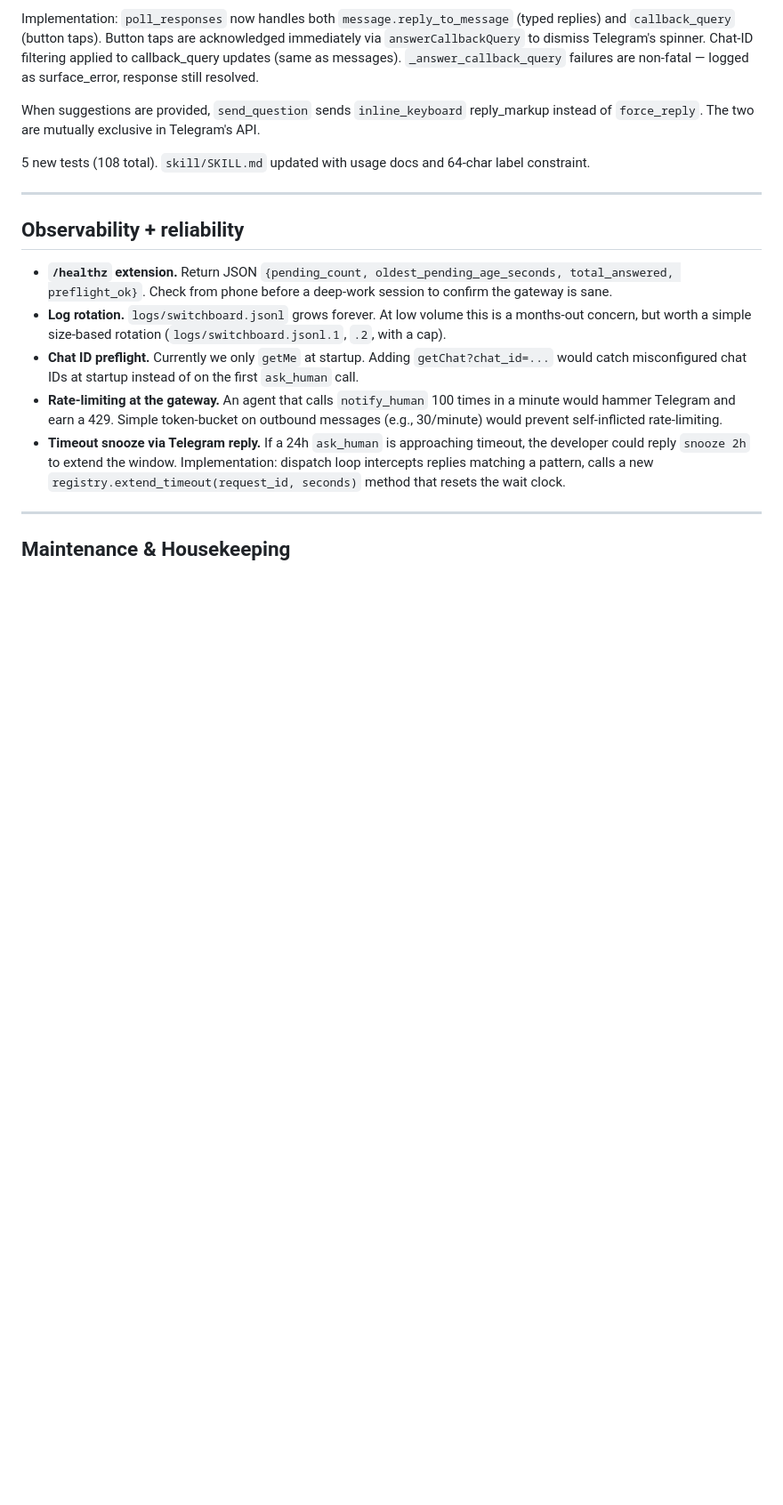
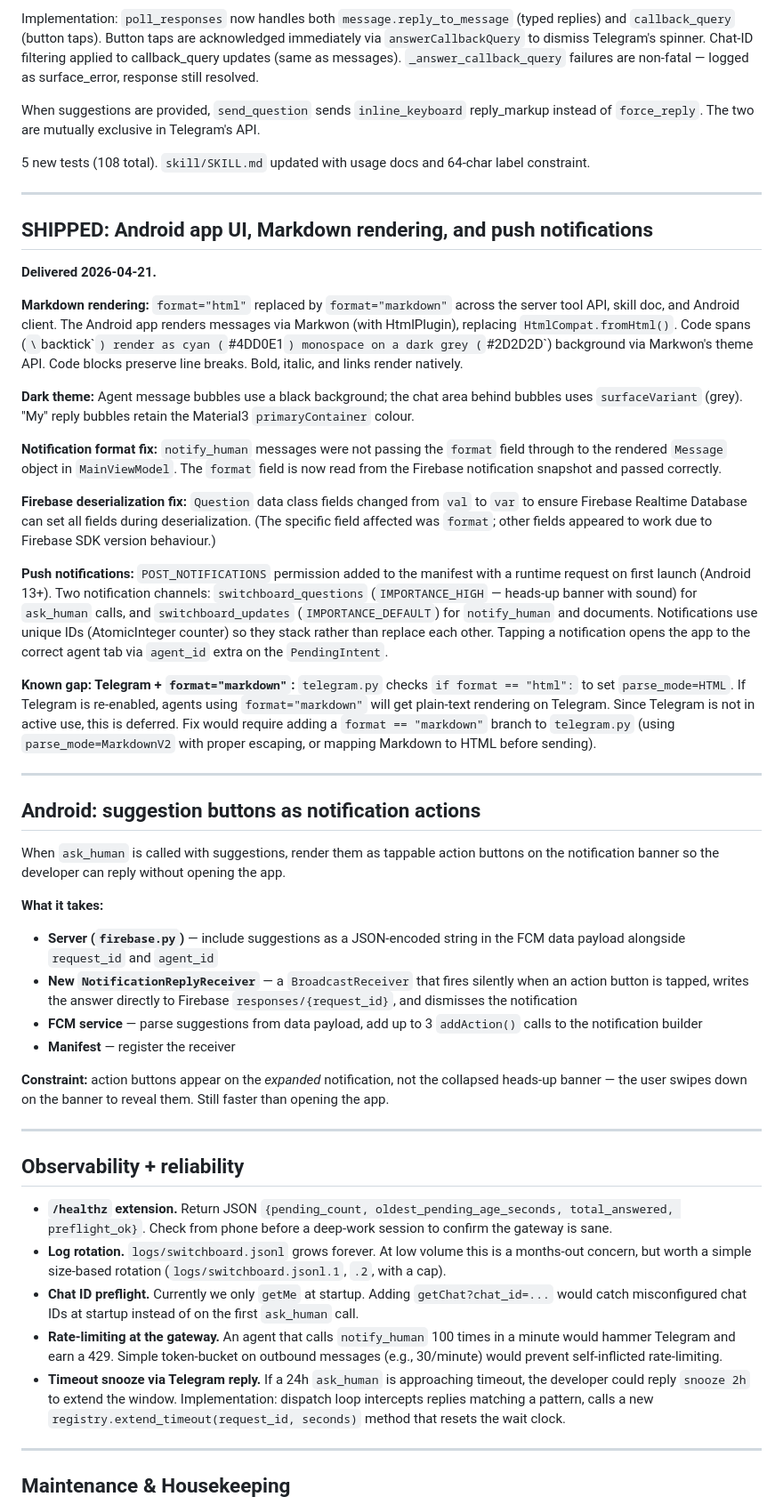
Before and after one commit to johnjanthony/Switchboard, a Markdown page: docs/feature-backlog.md, the part around the change. Shown at 89% size. GitHub-like rendering; blank space fills up the shorter version.

```diff
--- a/docs/feature-backlog.md
+++ b/docs/feature-backlog.md
@@ -102,6 +102,38 @@ When suggestions are provided, `send_question` sends `inline_keyboard` reply_mar
 
 ---
 
+## SHIPPED: Android app UI, Markdown rendering, and push notifications
+
+**Delivered 2026-04-21.**
+
+**Markdown rendering:** `format="html"` replaced by `format="markdown"` across the server tool API, skill doc, and Android client. The Android app renders messages via Markwon (with HtmlPlugin), replacing `HtmlCompat.fromHtml()`. Code spans (`\`backtick\``) render as cyan (`#4DD0E1`) monospace on a dark grey (`#2D2D2D`) background via Markwon's theme API. Code blocks preserve line breaks. Bold, italic, and links render natively.
+
+**Dark theme:** Agent message bubbles use a black background; the chat area behind bubbles uses `surfaceVariant` (grey). "My" reply bubbles retain the Material3 `primaryContainer` colour.
+
+**Notification format fix:** `notify_human` messages were not passing the `format` field through to the rendered `Message` object in `MainViewModel`. The `format` field is now read from the Firebase notification snapshot and passed correctly.
+
+**Firebase deserialization fix:** `Question` data class fields changed from `val` to `var` to ensure Firebase Realtime Database can set all fields during deserialization. (The specific field affected was `format`; other fields appeared to work due to Firebase SDK version behaviour.)
+
+**Push notifications:** `POST_NOTIFICATIONS` permission added to the manifest with a runtime request on first launch (Android 13+). Two notification channels: `switchboard_questions` (`IMPORTANCE_HIGH` — heads-up banner with sound) for `ask_human` calls, and `switchboard_updates` (`IMPORTANCE_DEFAULT`) for `notify_human` and documents. Notifications use unique IDs (AtomicInteger counter) so they stack rather than replace each other. Tapping a notification opens the app to the correct agent tab via `agent_id` extra on the `PendingIntent`.
+
+**Known gap: Telegram + `format="markdown"`:** `telegram.py` checks `if format == "html":` to set `parse_mode=HTML`. If Telegram is re-enabled, agents using `format="markdown"` will get plain-text rendering on Telegram. Since Telegram is not in active use, this is deferred. Fix would require adding a `format == "markdown"` branch to `telegram.py` (using `parse_mode=MarkdownV2` with proper escaping, or mapping Markdown to HTML before sending).
+
+---
+
+## Android: suggestion buttons as notification actions
+
+When `ask_human` is called with suggestions, render them as tappable action buttons on the notification banner so the developer can reply without opening the app.
+
+**What it takes:**
+- **Server (`firebase.py`)** — include suggestions as a JSON-encoded string in the FCM data payload alongside `request_id` and `agent_id`
+- **New `NotificationReplyReceiver`** — a `BroadcastReceiver` that fires silently when an action button is tapped, writes the answer directly to Firebase `responses/{request_id}`, and dismisses the notification
+- **FCM service** — parse suggestions from data payload, add up to 3 `addAction()` calls to the notification builder
+- **Manifest** — register the receiver
+
+**Constraint:** action buttons appear on the *expanded* notification, not the collapsed heads-up banner — the user swipes down on the banner to reveal them. Still faster than opening the app.
+
+---
+
 ## Observability + reliability
 
 - **`/healthz` extension.** Return JSON `{pending_count, oldest_pending_age_seconds, total_answered, preflight_ok}`. Check from phone before a deep-work session to confirm the gateway is sane.
```
Also changed, not shown: CLAUDE.md (+12 -0 lines), 1 other file.
